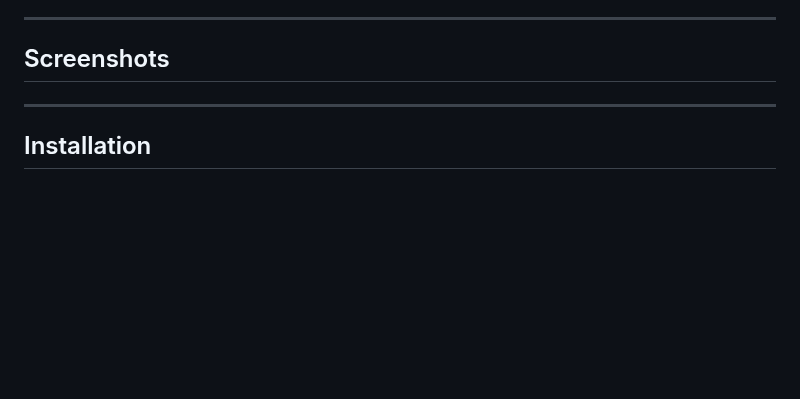
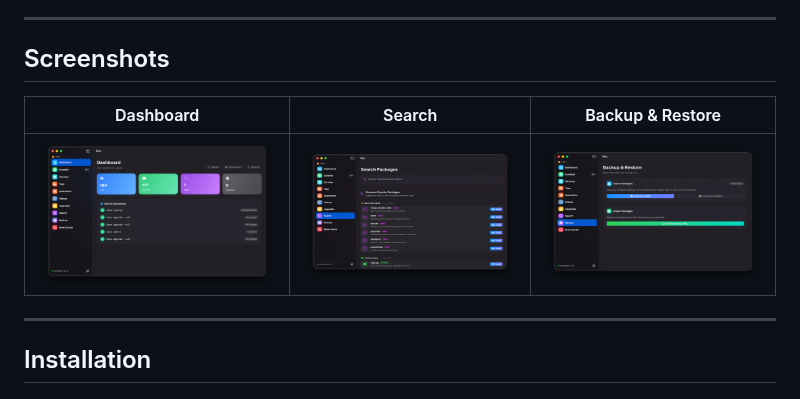
Before and after one commit to codingprotocols/Pint, a Markdown page: README.md, the part around the change. Drawn GitHub-style; pictures changed too: docs/screenshots/backup.png (added), docs/screenshots/dashboard.png (added), docs/screenshots/search.png (added); blank space fills up the shorter version.

Commit message:
docs: add project screenshots to README

```diff
--- a/README.md
+++ b/README.md
@@ -47,7 +47,9 @@ Browse, search, install, upgrade, and uninstall formulae and casks without touch
 
 ## Screenshots
 
-<!-- Add screenshots here -->
+| Dashboard | Search | Backup & Restore |
+|---|---|---|
+| ![Dashboard](docs/screenshots/dashboard.png) | ![Search](docs/screenshots/search.png) | ![Backup](docs/screenshots/backup.png) |
 
 ---
 
```
